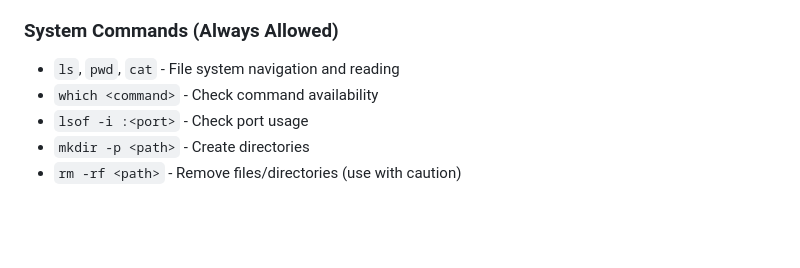
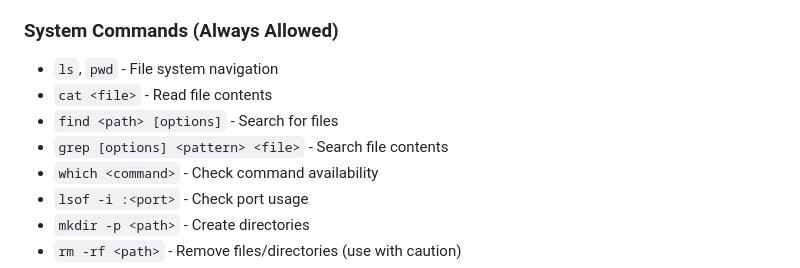
Before and after one commit to DAShaikh10/Re-prod, a Markdown page: AGENTS.md, the part around the change. GitHub-like rendering; blank space fills up the shorter version.

```diff
--- a/AGENTS.md
+++ b/AGENTS.md
@@ -72,7 +72,10 @@ When working with this repository, AI agents have permission to execute the foll
 - `git push` - Push to remote (NEVER use --force)
 
 ### System Commands (Always Allowed)
-- `ls`, `pwd`, `cat` - File system navigation and reading
+- `ls`, `pwd` - File system navigation
+- `cat <file>` - Read file contents
+- `find <path> [options]` - Search for files
+- `grep [options] <pattern> <file>` - Search file contents
 - `which <command>` - Check command availability
 - `lsof -i :<port>` - Check port usage
 - `mkdir -p <path>` - Create directories
```
Also changed, not shown: CLAUDE.md (added, +45 -0 lines).
